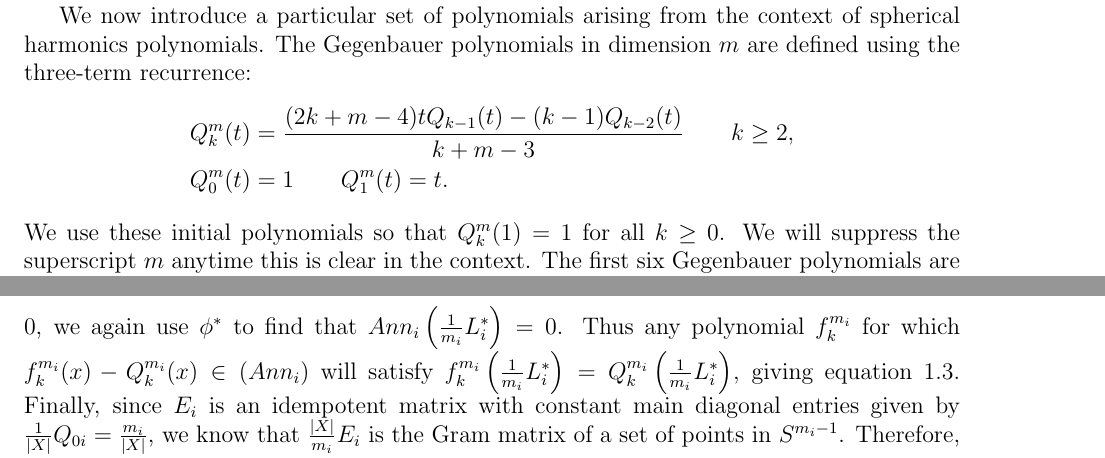
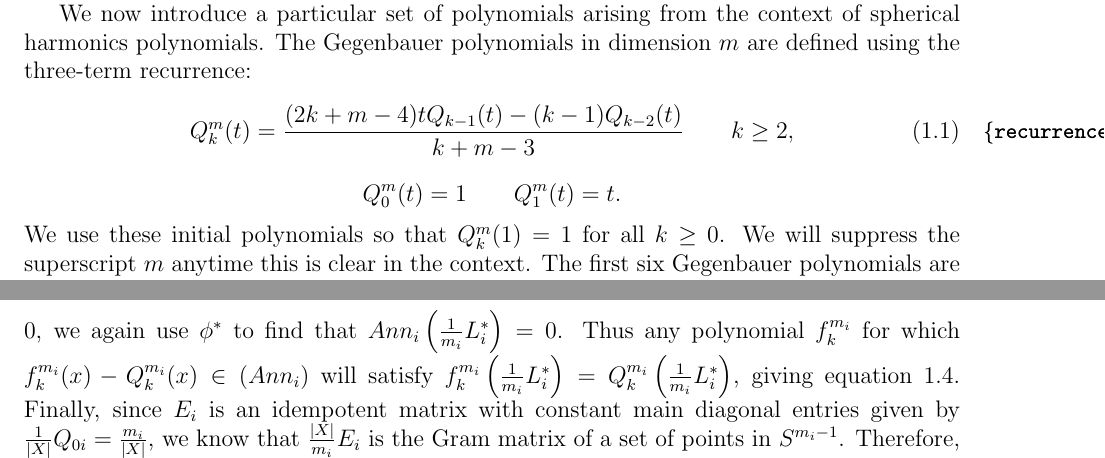
Before and after one commit to Bgkodalen/Research, a LaTeX thesis (Dissertation/SingleSection.tex, which reads Dissertation/preamble.tex, Dissertation/schoenberg.tex): two parts of pages 2 and 5 of 6, joined at a grey line, cut so that both start at the same text. Compiled offline with pdfLaTeX.

Commit message:
polynomial work

```diff
--- a/Dissertation/preamble.tex
+++ b/Dissertation/preamble.tex
@@ -8,7 +8,7 @@
 \usepackage{units}
 \usepackage[mathscr]{euscript}
 
-
+\usepackage{showlabels}
 
 
 
--- a/Dissertation/schoenberg.tex
+++ b/Dissertation/schoenberg.tex
@@ -7,10 +7,12 @@ Let $f\in\scR$ be given and define the ideal of $f$ as $(f) = \left\{gf:g\in\scR
 \[\text{Pol}(S^{m-1}):= \nicefrac{\scR}{\left(1-\sum_ix_i^2\right)}.\]
 We say a polynomial $f\in\scR$ is \emph{harmonic on the sphere} if there exists a harmonic polynomial $g\in[f]$. Similarly, a polynomial is \emph{homogeneous on the sphere} if there exists a homogeneous polynomial $g\in[f]$. Finally, we say a polynomial $f\in\bbR$ is \emph{zonal} if there exists a vector $a\in \bbR^m$ and a single-variable polynomial $g(t)\in\bbR[t]$ such that $f(x) = g(\left<a,x\right>)$ for all $x\in S^{m-1}$. Note that since $h\in \left(1-\sum_ix_i^2\right)$ implies $h(x) = 0$ for all $x\in S^{m-1}$, this requirement is independent of the representative chosen from the equivalence class.\par
 We now introduce a particular set of polynomials arising from the context of spherical harmonics polynomials. The Gegenbauer polynomials in dimension $m$ are defined using the three-term recurrence:
-\[\begin{aligned}
-Q_k^m(t) &= \frac{(2k+m-4)tQ_{k-1}(t) - (k-1)Q_{k-2}(t)}{k+m-3} \qquad k\geq 2,\\
-Q^m_0(t) &= 1\qquad Q^m_1(t) = t.
-\end{aligned}\]
+\begin{equation}\label{recurrence}
+Q_k^m(t) = \frac{(2k+m-4)tQ_{k-1}(t) - (k-1)Q_{k-2}(t)}{k+m-3} \qquad k\geq 2,
+\end{equation}
+\begin{equation*}
+Q^m_0(t) = 1\qquad Q^m_1(t) = t.
+\end{equation*}
 We use these initial polynomials so that $Q^m_k(1) = 1$ for all $k\geq 0$. We will suppress the superscript $m$ anytime this is clear in the context. The first six Gegenbauer polynomials are as follows,
 \[\begin{aligned}
 &Q_0(t)=1,\qquad
```
Also changed, not shown: Dissertation/schoenberg.tex (7 more changed lines).
